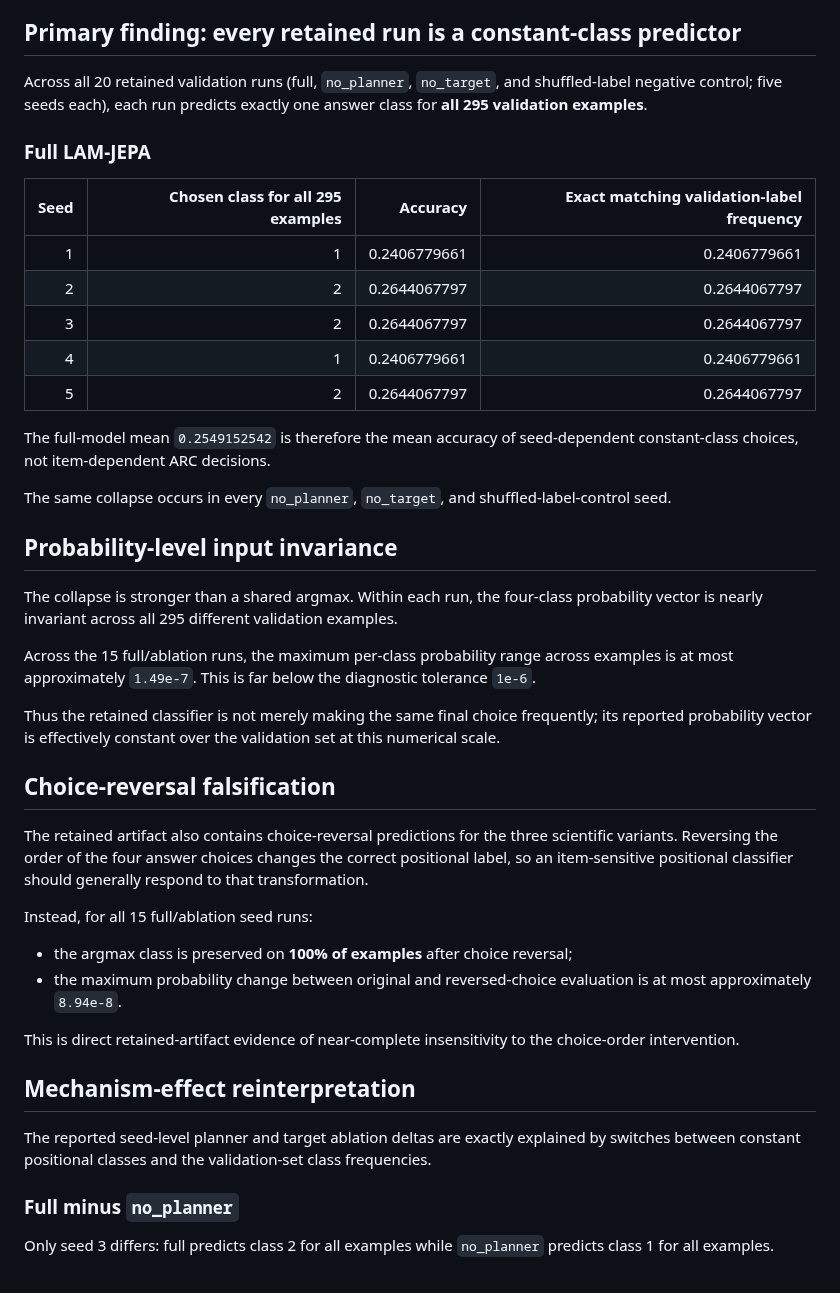
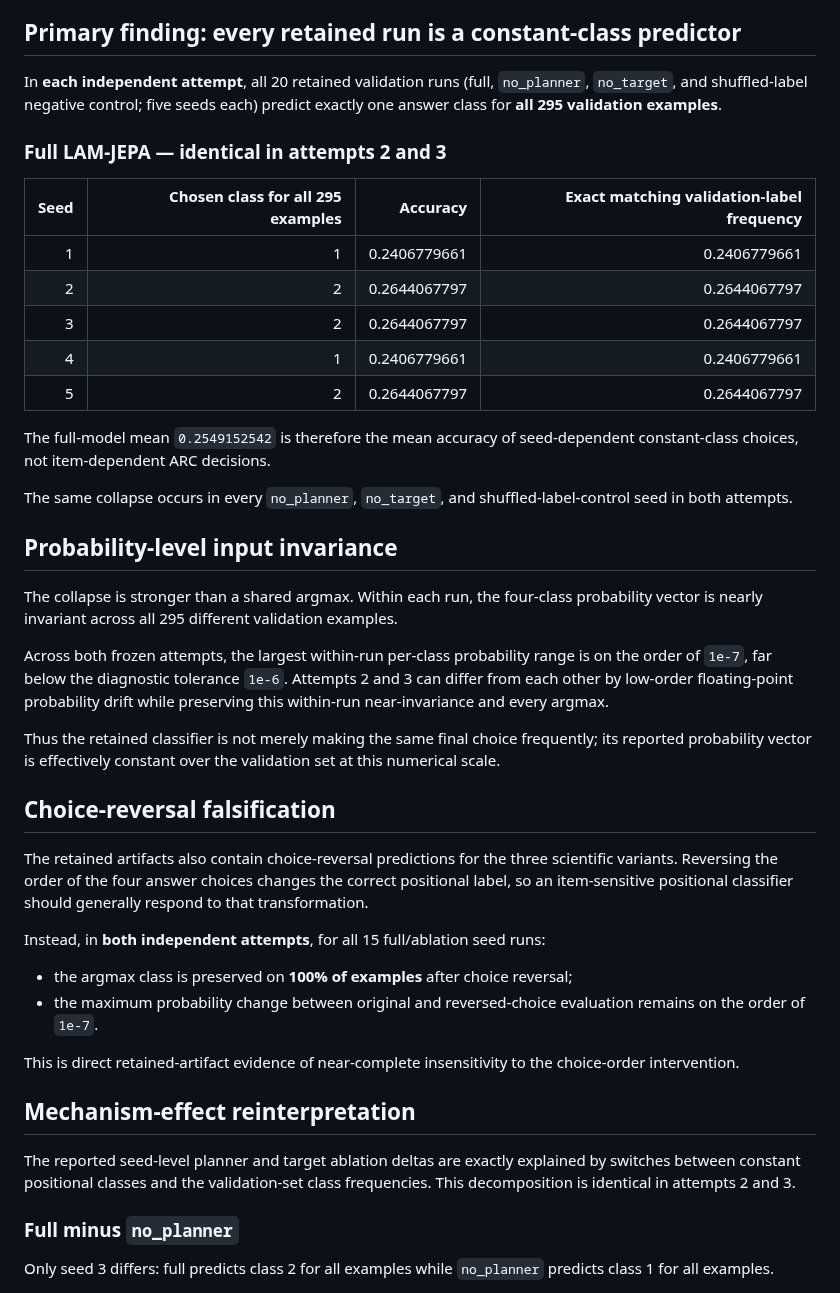
Before and after one commit to vertex-studyAI/LAM-JEPA, a Markdown page: ARC_PREDICTION_COLLAPSE_DIAGNOSTIC_20260822.md, the part around one of its changes. GitHub-like rendering.

```diff
--- a/ARC_PREDICTION_COLLAPSE_DIAGNOSTIC_20260822.md
+++ b/ARC_PREDICTION_COLLAPSE_DIAGNOSTIC_20260822.md
@@ -30,9 +39,9 @@ These frequencies become important because the retained model outputs collapse t
 
 ## Primary finding: every retained run is a constant-class predictor
 
-Across all 20 retained validation runs (full, `no_planner`, `no_target`, and shuffled-label negative control; five seeds each), each run predicts exactly one answer class for **all 295 validation examples**.
+In **each independent attempt**, all 20 retained validation runs (full, `no_planner`, `no_target`, and shuffled-label negative control; five seeds each) predict exactly one answer class for **all 295 validation examples**.
 
-### Full LAM-JEPA
+### Full LAM-JEPA — identical in attempts 2 and 3
 
 | Seed | Chosen class for all 295 examples | Accuracy | Exact matching validation-label frequency |
 |---:|---:|---:|---:|
@@ -44,30 +53,30 @@ Across all 20 retained validation runs (full, `no_planner`, `no_target`, and shu
 
 The full-model mean `0.2549152542` is therefore the mean accuracy of seed-dependent constant-class choices, not item-dependent ARC decisions.
 
-The same collapse occurs in every `no_planner`, `no_target`, and shuffled-label-control seed.
+The same collapse occurs in every `no_planner`, `no_target`, and shuffled-label-control seed in both attempts.
 
 ## Probability-level input invariance
 
 The collapse is stronger than a shared argmax. Within each run, the four-class probability vector is nearly invariant across all 295 different validation examples.
 
-Across the 15 full/ablation runs, the maximum per-class probability range across examples is at most approximately `1.49e-7`. This is far below the diagnostic tolerance `1e-6`.
+Across both frozen attempts, the largest within-run per-class probability range is on the order of `1e-7`, far below the diagnostic tolerance `1e-6`. Attempts 2 and 3 can differ from each other by low-order floating-point probability drift while preserving this within-run near-invariance and every argmax.
 
 Thus the retained classifier is not merely making the same final choice frequently; its reported probability vector is effectively constant over the validation set at this numerical scale.
 
 ## Choice-reversal falsification
 
-The retained artifact also contains choice-reversal predictions for the three scientific variants. Reversing the order of the four answer choices changes the correct positional label, so an item-sensitive positional classifier should generally respond to that transformation.
+The retained artifacts also contain choice-reversal predictions for the three scientific variants. Reversing the order of the four answer choices changes the correct positional label, so an item-sensitive positional classifier should generally respond to that transformation.
 
-Instead, for all 15 full/ablation seed runs:
+Instead, in **both independent attempts**, for all 15 full/ablation seed runs:
 
 - the argmax class is preserved on **100% of examples** after choice reversal;
-- the maximum probability change between original and reversed-choice evaluation is at most approximately `8.94e-8`.
+- the maximum probability change between original and reversed-choice evaluation remains on the order of `1e-7`.
 
 This is direct retained-artifact evidence of near-complete insensitivity to the choice-order intervention.
 
 ## Mechanism-effect reinterpretation
 
-The reported seed-level planner and target ablation deltas are exactly explained by switches between constant positional classes and the validation-set class frequencies.
+The reported seed-level planner and target ablation deltas are exactly explained by switches between constant positional classes and the validation-set class frequencies. This decomposition is identical in attempts 2 and 3.
 
 ### Full minus `no_planner`
 
```
Also changed, not shown: other parts of ARC_PREDICTION_COLLAPSE_DIAGNOSTIC_20260822.md (+21 -11 lines).
